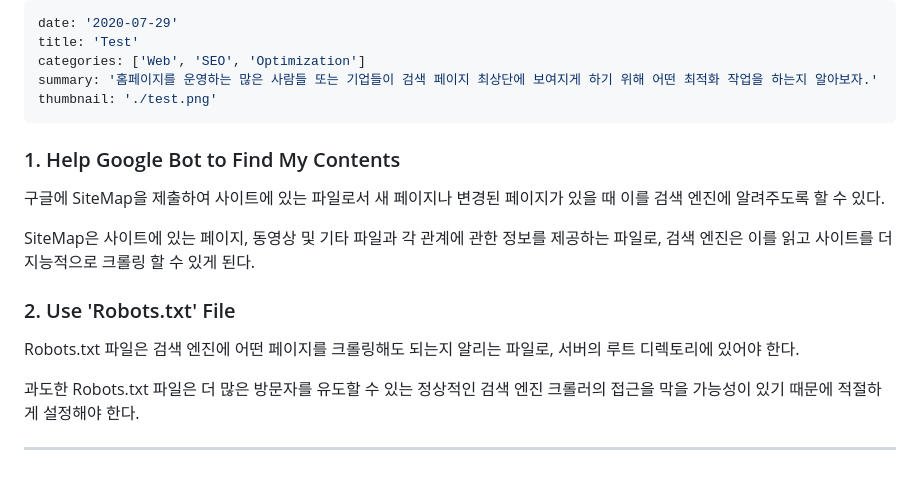
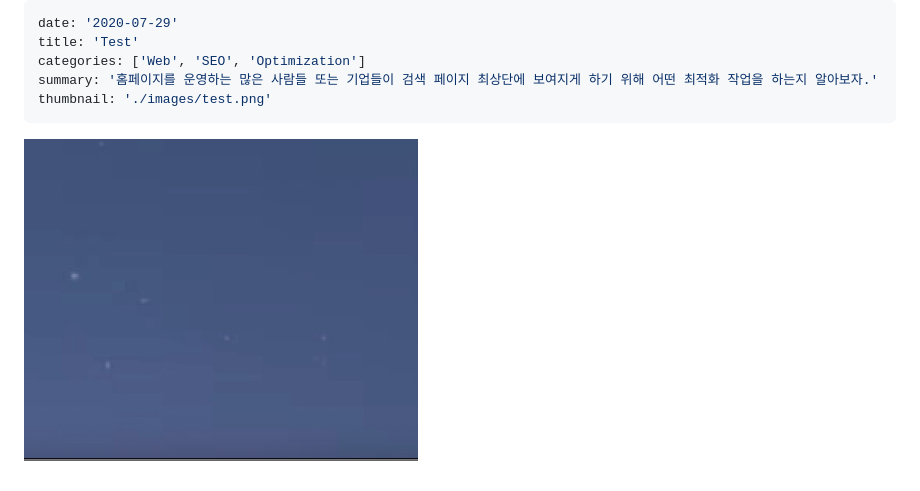
Before and after one commit to joker77z/joker77z.github.io, a Markdown page: contents/test.md, the part around the change. GitHub-like rendering; pictures changed too: contents/images/image-20230101171834438.png (added).

```diff
--- a/contents/test.md
+++ b/contents/test.md
@@ -3,19 +3,7 @@ date: '2020-07-29'
 title: 'Test'
 categories: ['Web', 'SEO', 'Optimization']
 summary: '홈페이지를 운영하는 많은 사람들 또는 기업들이 검색 페이지 최상단에 보여지게 하기 위해 어떤 최적화 작업을 하는지 알아보자.'
-thumbnail: './test.png'
+thumbnail: './images/test.png'
 ---
 
-### 1. Help Google Bot to Find My Contents
-
-구글에 SiteMap을 제출하여 사이트에 있는 파일로서 새 페이지나 변경된 페이지가 있을 때 이를 검색 엔진에 알려주도록 할 수 있다.
-
-SiteMap은 사이트에 있는 페이지, 동영상 및 기타 파일과 각 관계에 관한 정보를 제공하는 파일로, 검색 엔진은 이를 읽고 사이트를 더 지능적으로 크롤링 할 수 있게 된다.
-
-### 2. Use 'Robots.txt' File
-
-Robots.txt 파일은 검색 엔진에 어떤 페이지를 크롤링해도 되는지 알리는 파일로, 서버의 루트 디렉토리에 있어야 한다.
-
-과도한 Robots.txt 파일은 더 많은 방문자를 유도할 수 있는 정상적인 검색 엔진 크롤러의 접근을 막을 가능성이 있기 때문에 적절하게 설정해야 한다.
-
----
+![image-20230101171834438](images/image-20230101171834438.png)
```
Also changed, not shown: contents/images/test.png (renamed from contents/test.png), static/profile-image.jpeg, 3 other files.
